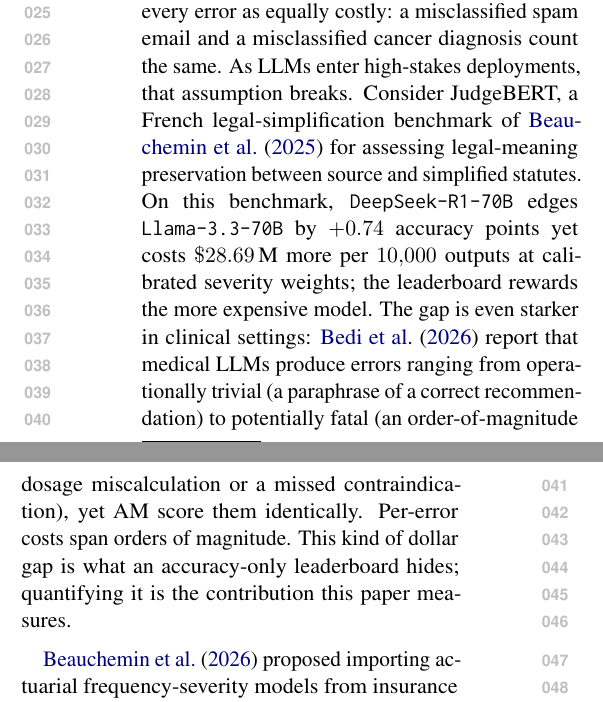
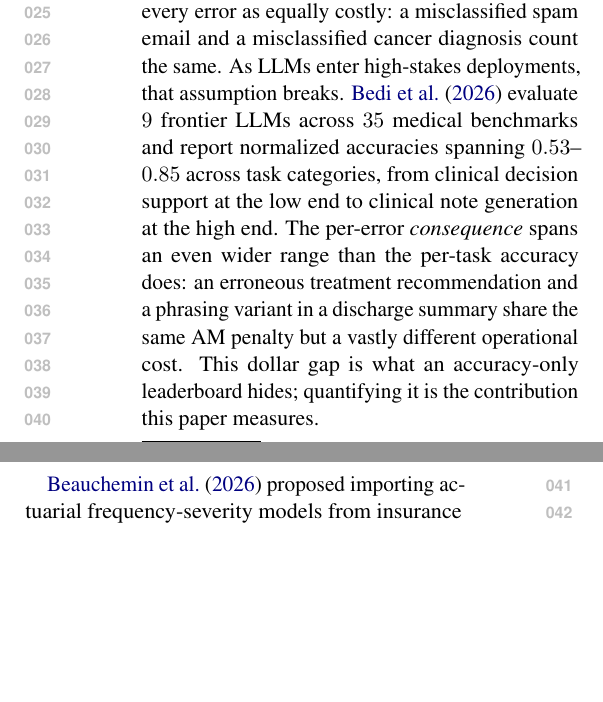
Before and after one commit to davebulaval/severity-eval, a LaTeX paper (paper/main.tex): two parts of the columns of page 1 of 31, joined at a grey line, cut so that both start at the same text, the shorter picture padded with empty space. Compiled offline with pdfLaTeX.

Commit message:
paper: intro - drop our-own JudgeBERT result; ground motivation in MedHELM (#106)
User feedback: the +0.74 / \$28.69M JudgeBERT anecdote is our
own finding (from §5), not from \\citet{judgebert2025} (which
only documented the JudgeBERT benchmark itself). Using our
result to motivate the intro is circular and reads as if the
cited paper made the claim.

Replaced with a fact that IS in the cited literature:
\\citet{bedi2025medhelm} report normalized accuracies 0.53-0.85
across 35 medical benchmarks for 9 frontier LLMs. We then make
the original observation that the per-error consequence spans
an even wider range than the per-task accuracy does — which is
the actual paper's contribution. Both the citation and the
contrast are now properly attributed.

Co-authored-by: Claude Opus 4.7 <noreply@anthropic.com>

```diff
--- a/paper/main.tex
+++ b/paper/main.tex
@@ -152,22 +152,17 @@
 Accuracy and other automatic metrics (AM) treat every error as
 equally costly: a misclassified spam email and a misclassified
 cancer diagnosis count the same. As LLMs enter high-stakes
-deployments, that assumption breaks. Consider JudgeBERT, a
-French legal-simplification benchmark of \citet{judgebert2025}
-for assessing legal-meaning preservation between source and
-simplified statutes. On this benchmark, \texttt{DeepSeek-R1-70B}
-edges \texttt{Llama-3.3-70B} by $+0.74$ accuracy points yet costs
-$\$28.69$\,M more per $10{,}000$ outputs at calibrated severity
-weights; the leaderboard rewards the more expensive model. The
-gap is even starker in clinical settings:
-\citet{bedi2025medhelm} report that medical LLMs produce errors
-ranging from operationally trivial (a paraphrase of a correct
-recommendation) to potentially fatal (an order-of-magnitude
-dosage miscalculation or a missed contraindication), yet AM
-score them identically. Per-error costs span orders of
-magnitude. This kind of dollar gap is what an
-accuracy-only leaderboard hides; quantifying it is the
-contribution this paper measures.
+deployments, that assumption breaks. \citet{bedi2025medhelm}
+evaluate $9$ frontier LLMs across $35$ medical benchmarks and
+report normalized accuracies spanning $0.53$--$0.85$ across task
+categories, from clinical decision support at the low end to
+clinical note generation at the high end. The per-error
+\emph{consequence} spans an even wider range than the per-task
+accuracy does: an erroneous treatment recommendation and a
+phrasing variant in a discharge summary share the same AM
+penalty but a vastly different operational cost. This dollar
+gap is what an accuracy-only leaderboard hides; quantifying it
+is the contribution this paper measures.
 
 \citet{beauchemin2026position} proposed importing actuarial
 frequency-severity models from insurance mathematics. The
```
